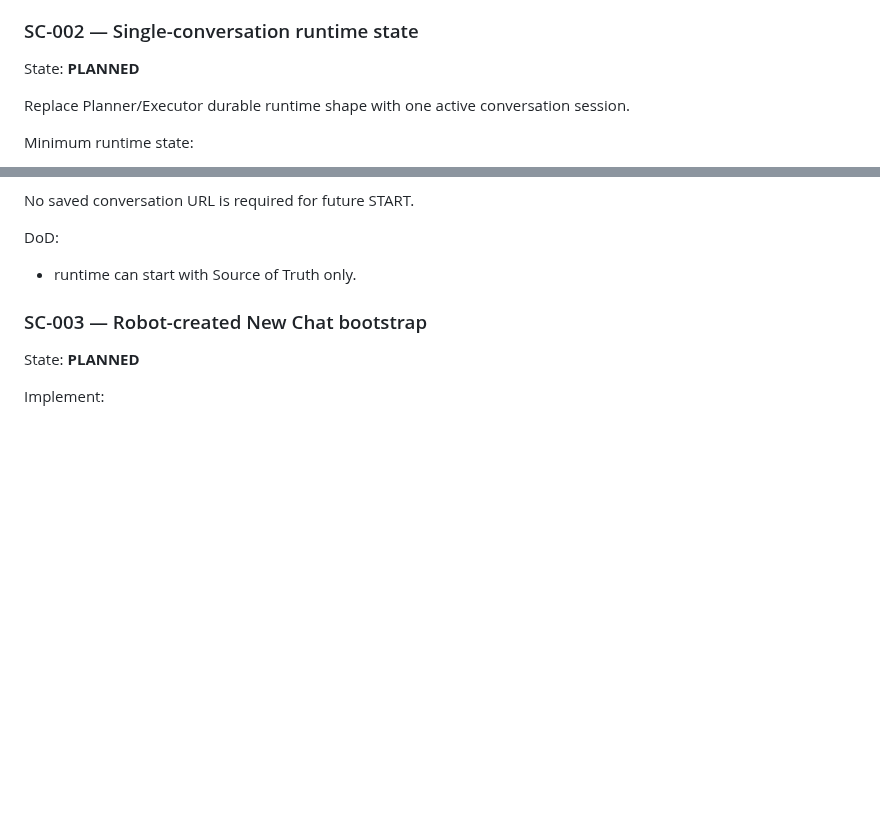
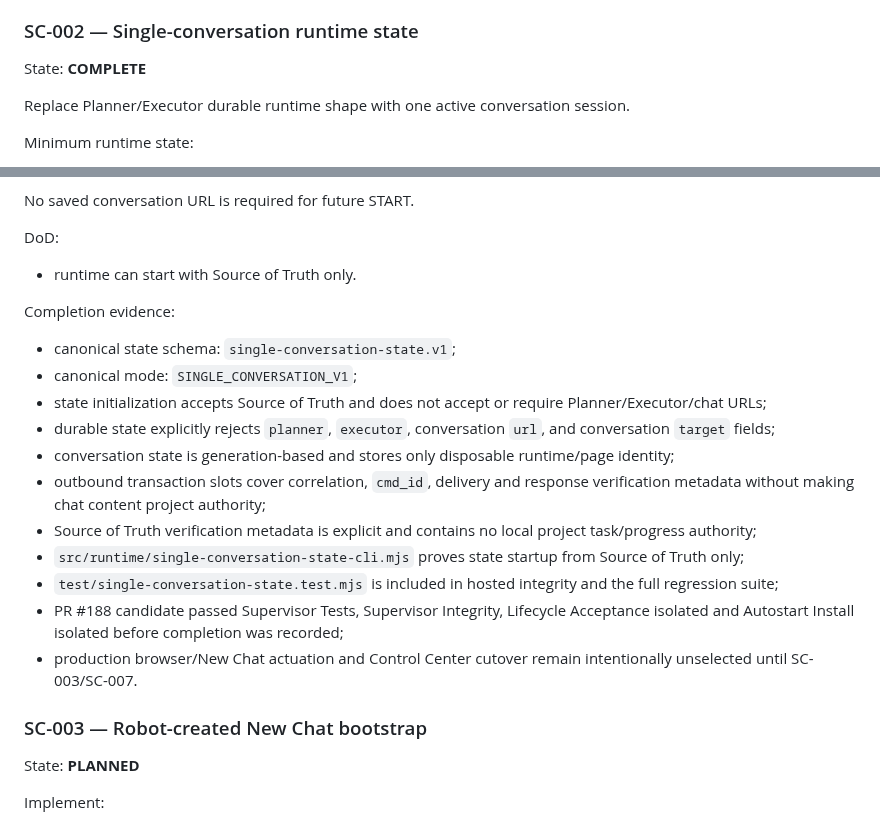
Before and after one commit to magasincoffee/magasin-supervisor, a Markdown page: SOURCE_OF_TRUTH.md, 2 parts joined by grey strips. Rendered like a GitHub page; blank space fills up the shorter version.

Commit message:
docs(sc-002): record single-conversation state complete

```diff
--- a/SOURCE_OF_TRUTH.md
+++ b/SOURCE_OF_TRUTH.md
@@ -330,7 +330,7 @@ Completion evidence:
 - PR #187 authority/static/full regression gates passed on the SC-001 candidate before completion was recorded.
 
 ### SC-002 — Single-conversation runtime state
-State: **PLANNED**
+State: **COMPLETE**
 
 Replace Planner/Executor durable runtime shape with one active conversation session.
 
@@ -349,6 +349,19 @@ No saved conversation URL is required for future START.
 
 DoD:
 - runtime can start with Source of Truth only.
+
+Completion evidence:
+- canonical state schema: `single-conversation-state.v1`;
+- canonical mode: `SINGLE_CONVERSATION_V1`;
+- state initialization accepts Source of Truth and does not accept or require Planner/Executor/chat URLs;
+- durable state explicitly rejects `planner`, `executor`, conversation `url`, and conversation `target` fields;
+- conversation state is generation-based and stores only disposable runtime/page identity;
+- outbound transaction slots cover correlation, `cmd_id`, delivery and response verification metadata without making chat content project authority;
+- Source of Truth verification metadata is explicit and contains no local project task/progress authority;
+- `src/runtime/single-conversation-state-cli.mjs` proves state startup from Source of Truth only;
+- `test/single-conversation-state.test.mjs` is included in hosted integrity and the full regression suite;
+- PR #188 candidate passed Supervisor Tests, Supervisor Integrity, Lifecycle Acceptance isolated and Autostart Install isolated before completion was recorded;
+- production browser/New Chat actuation and Control Center cutover remain intentionally unselected until SC-003/SC-007.
 
 ### SC-003 — Robot-created New Chat bootstrap
 State: **PLANNED**
```
